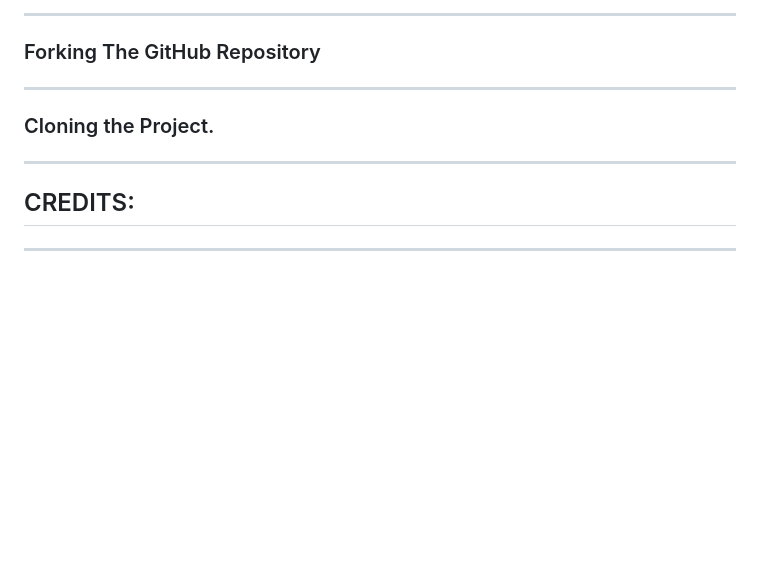
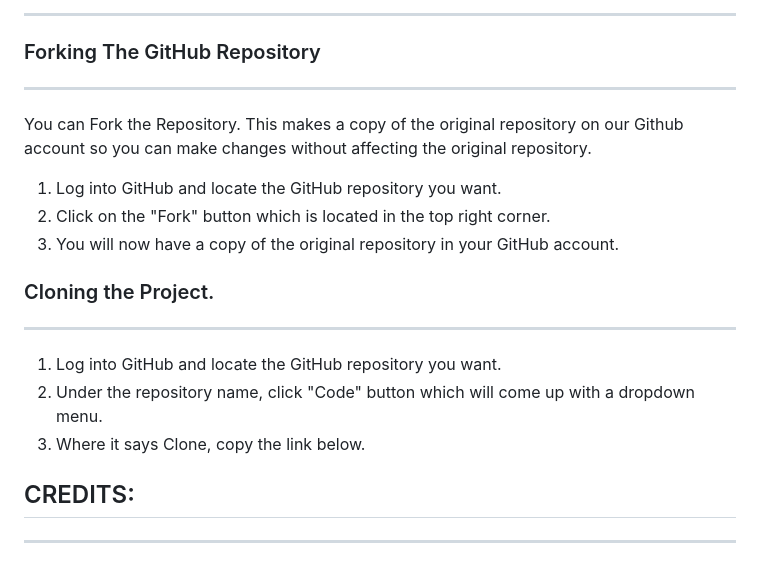
Before and after one commit to stephaniecrocker91/simplywellness, a Markdown page: README.md, the part around the change printed below. Rendered like a GitHub page; blank space fills up the shorter version.

```diff
--- a/README.md
+++ b/README.md
@@ -413,10 +417,17 @@ This site was deployed to Github pages using the following steps:
 ### Forking The GitHub Repository
 
 * * *
+You can Fork the Repository. This makes a copy of the original repository on our Github account so you can make changes without affecting the original repository.
+1. Log into GitHub and locate the GitHub repository you want.
+2. Click on the "Fork" button which is located in the top right corner.
+3. You will now have a copy of the original repository in your GitHub account.
 
 ### Cloning the Project.
+* * *
+1. Log into GitHub and locate the GitHub repository you want.
+2. Under the repository name, click "Code" button which will come up with a dropdown menu.
+3. Where it says Clone, copy the link below.
 
-* * *
 
 CREDITS:
 --------
```
Also changed, not shown: other parts of README.md (+35 -17 lines), assets/images/love-running-form.png (added), assets/images/love-running-nav-code.png (added).
